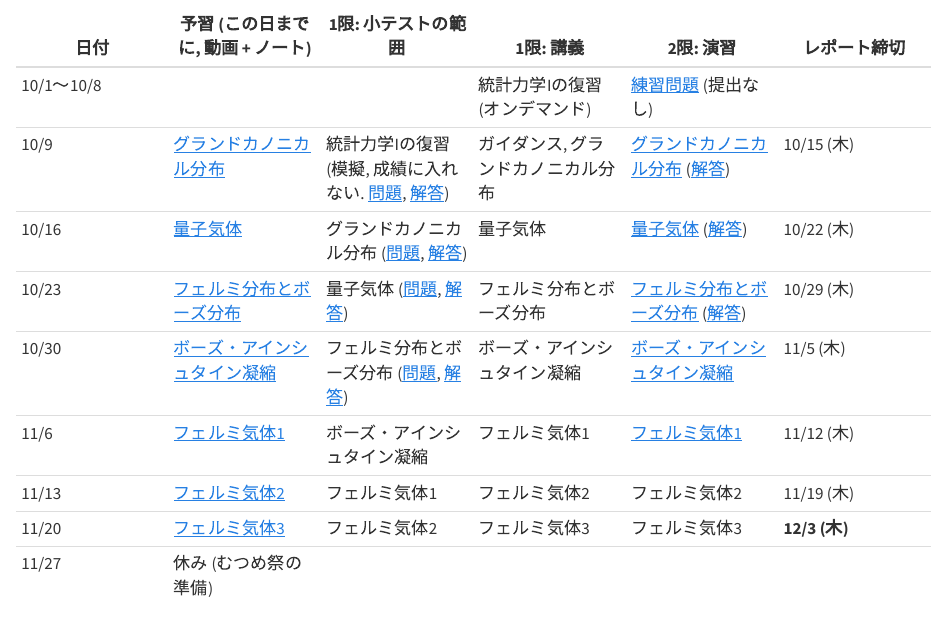
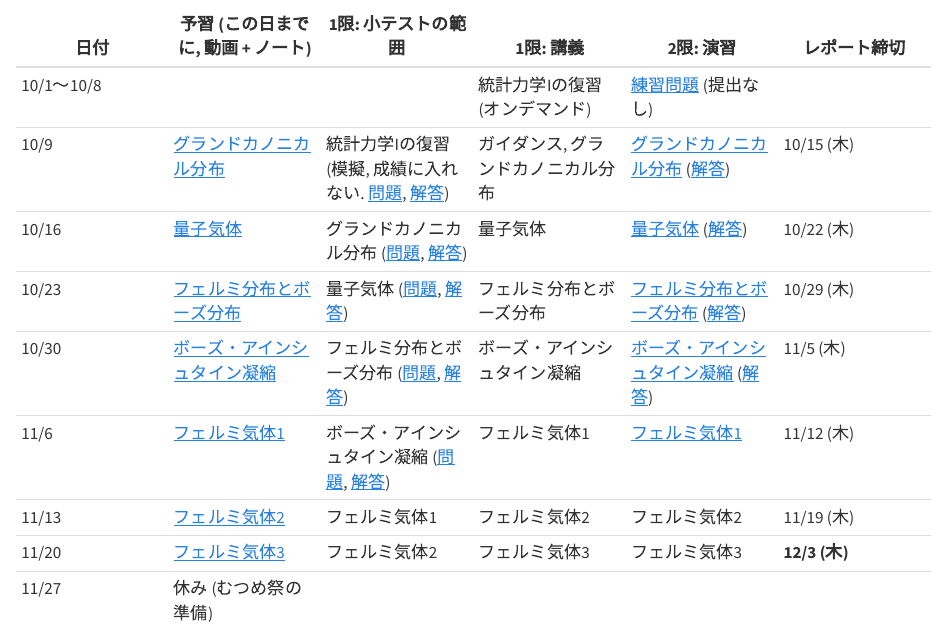
Before and after one commit to shinaoka/statistical_mechanics_II_2026, a Quarto document (book/index.qmd): the page in a window 1100 px wide, from 2600 px down. Rendered offline with R 4.5, knitr and Pandoc in place of Quarto, with nearby package versions.

Commit message:
11/6 の小テストの問題と解答, 第5回の演習の解答を公開
Co-Authored-By: Claude Opus 5.5 <noreply@anthropic.com>

```diff
--- a/book/index.qmd
+++ b/book/index.qmd
@@ -85,8 +85,8 @@ aliases:
 | 10/9 | [グランドカノニカル分布](grand-canonical.qmd) | 統計力学Iの復習 (模擬, 成績に入れない. [問題](solutions/week01-mock-test.pdf), [解答](solutions/week01-mock-test-solutions.pdf)) | ガイダンス, グランドカノニカル分布 | [グランドカノニカル分布](week02-exercises.qmd) ([解答](solutions/week02-exercises-solutions.pdf)) | 10/15 (木) |
 | 10/16 | [量子気体](identical-particles.qmd) | グランドカノニカル分布 ([問題](solutions/test-2026-10-16.pdf), [解答](solutions/test-2026-10-16-solutions.pdf)) | 量子気体 | [量子気体](week03-exercises.qmd) ([解答](solutions/week03-exercises-solutions.pdf)) | 10/22 (木) |
 | 10/23 | [フェルミ分布とボーズ分布](quantum-distributions.qmd) | 量子気体 ([問題](solutions/test-2026-10-23.pdf), [解答](solutions/test-2026-10-23-solutions.pdf)) | フェルミ分布とボーズ分布 | [フェルミ分布とボーズ分布](week04-exercises.qmd) ([解答](solutions/week04-exercises-solutions.pdf)) | 10/29 (木) |
-| 10/30 | [ボーズ・アインシュタイン凝縮](bose-einstein-condensation.qmd) | フェルミ分布とボーズ分布 ([問題](solutions/test-2026-10-30.pdf), [解答](solutions/test-2026-10-30-solutions.pdf)) | ボーズ・アインシュタイン凝縮 | [ボーズ・アインシュタイン凝縮](week05-exercises.qmd) | 11/5 (木) |
-| 11/6 | [フェルミ気体1](fermi-gas-ground-state.qmd) | ボーズ・アインシュタイン凝縮 | フェルミ気体1 | [フェルミ気体1](week06-exercises.qmd) | 11/12 (木) |
+| 10/30 | [ボーズ・アインシュタイン凝縮](bose-einstein-condensation.qmd) | フェルミ分布とボーズ分布 ([問題](solutions/test-2026-10-30.pdf), [解答](solutions/test-2026-10-30-solutions.pdf)) | ボーズ・アインシュタイン凝縮 | [ボーズ・アインシュタイン凝縮](week05-exercises.qmd) ([解答](solutions/week05-exercises-solutions.pdf)) | 11/5 (木) |
+| 11/6 | [フェルミ気体1](fermi-gas-ground-state.qmd) | ボーズ・アインシュタイン凝縮 ([問題](solutions/test-2026-11-06.pdf), [解答](solutions/test-2026-11-06-solutions.pdf)) | フェルミ気体1 | [フェルミ気体1](week06-exercises.qmd) | 11/12 (木) |
 | 11/13 | [フェルミ気体2](fermi-gas-heat-capacity.qmd) | フェルミ気体1 | フェルミ気体2 | フェルミ気体2 | 11/19 (木) |
 | 11/20 | [フェルミ気体3](fermi-gas-pauli.qmd) | フェルミ気体2 | フェルミ気体3 | フェルミ気体3 | **12/3 (木)** |
 | 11/27 | 休み (むつめ祭の準備) | | | | |
```
Also changed, not shown: book/solutions/test-2026-11-06-solutions.pdf (added), book/solutions/test-2026-11-06.pdf (added), book/solutions/week05-exercises-solutions.pdf (added).
